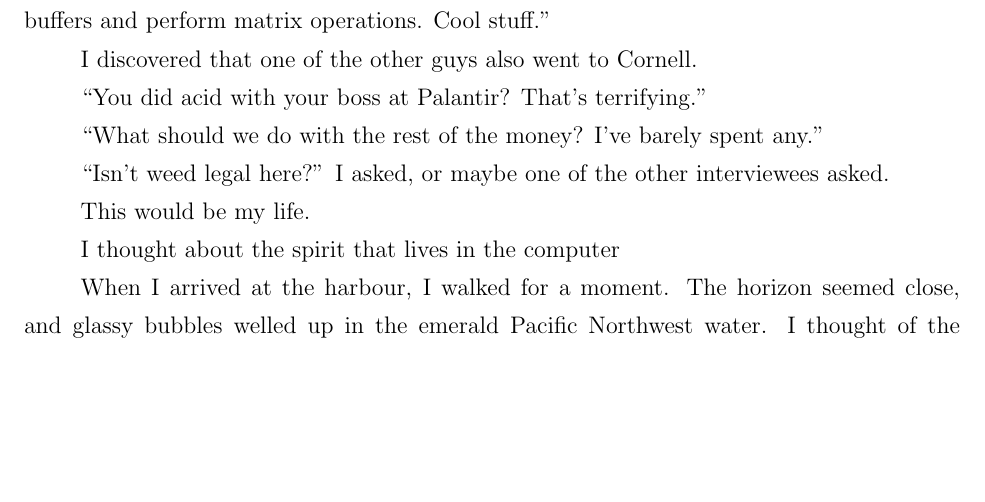
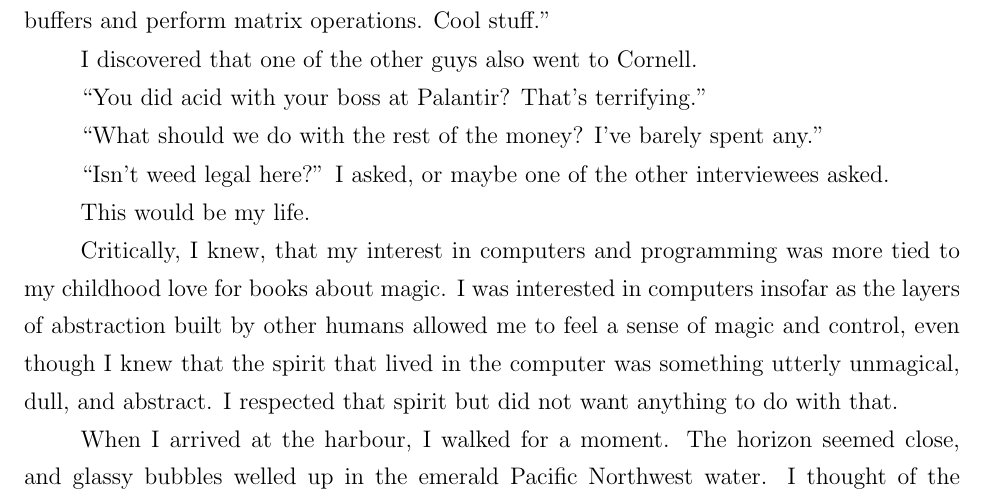
Before and after one commit to ptsteadman/college-memoir, a LaTeX book (college-memoir.tex, which reads chapters/wretched.tex): part of page 2 of 7, cut so that both start at the same text, the shorter picture padded with empty space. Compiled offline with pdfLaTeX.

Commit message:
Add thought about the machine spirit

```diff
--- a/chapters/wretched.tex
+++ b/chapters/wretched.tex
@@ -80,7 +80,12 @@ asked.
 
 This would be my life.
 
-I thought about the spirit that lives in the computer
+Critically, I knew, that my interest in computers and programming was more tied
+to my childhood love for books about magic.  I was interested in computers
+insofar as the layers of abstraction built by other humans allowed me to feel a
+sense of magic and control, even though I knew that the spirit that lived in the
+computer was something utterly unmagical, dull, and abstract.  I respected that
+spirit but did not want anything to do with that.
 
 
 When I arrived at the harbour, I walked for a moment.  The horizon seemed close,
```
